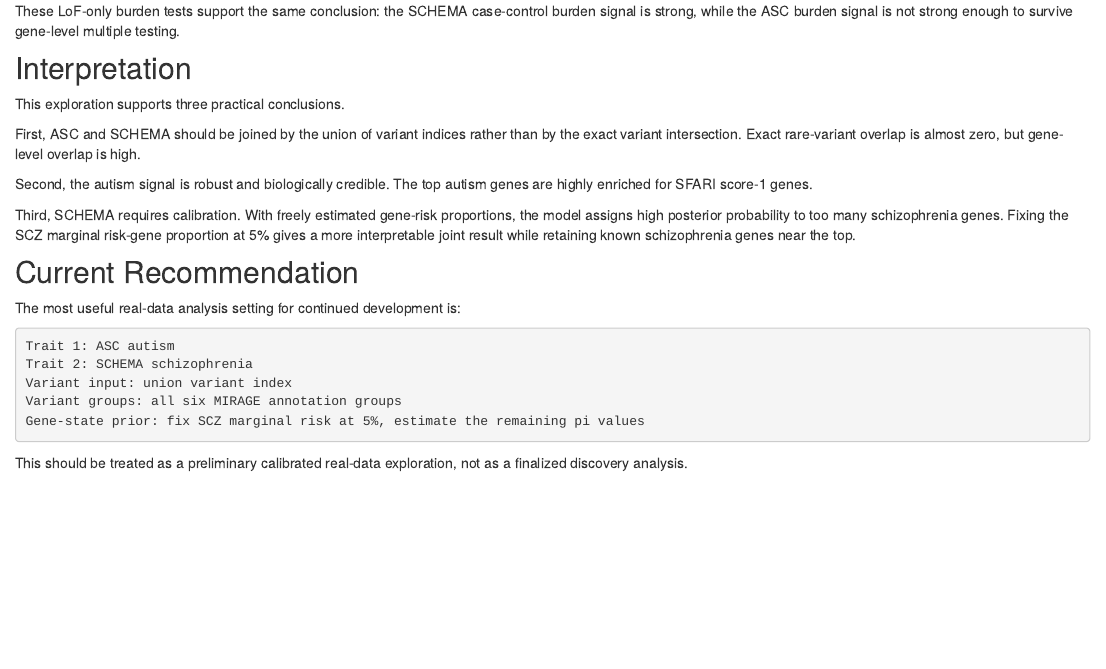
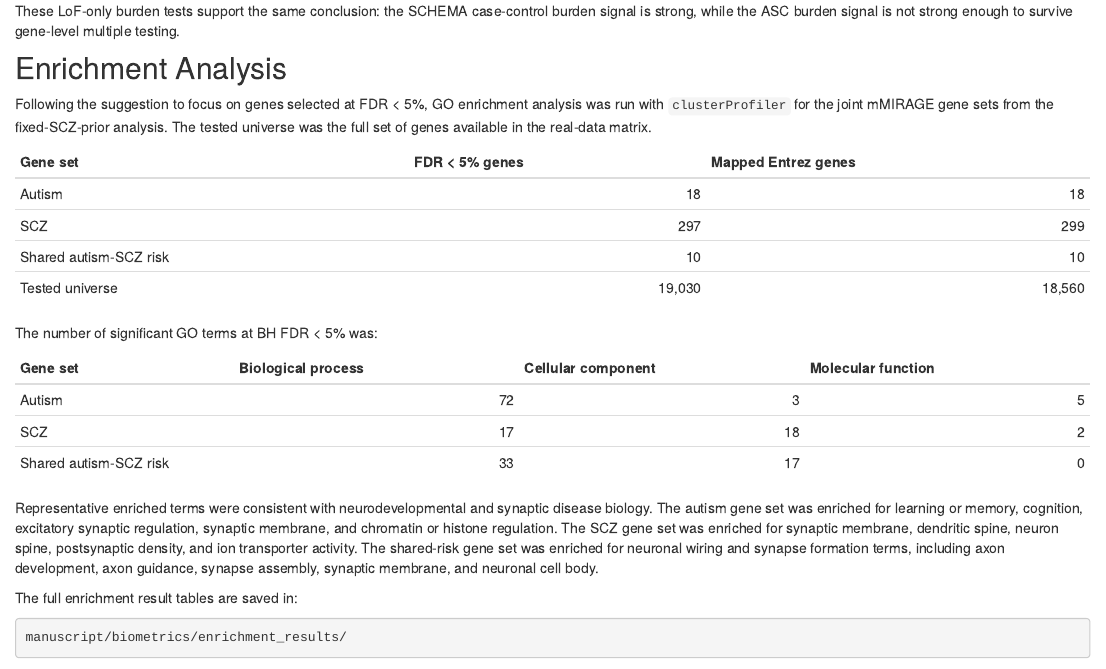
Before and after one commit to Qishi7/Mirage_Twotraits, an R Markdown document (analysis/real_data.Rmd): the page in a window 1100 px wide, from 6190 px down. Rendered offline with R 4.5, knitr and Pandoc, with nearby package versions; drawn as R Markdown's standard HTML page in place of the format the file asks for.

Commit message:
Add enrichment results to real data page

````diff
--- a/analysis/real_data.Rmd
+++ b/analysis/real_data.Rmd
@@ -335,6 +335,43 @@
 case-control burden signal is strong, while the ASC burden signal is not strong
 enough to survive gene-level multiple testing.
 
+## Enrichment Analysis
+
+Following the suggestion to focus on genes selected at FDR < 5%, GO enrichment
+analysis was run with `clusterProfiler` for the joint mMIRAGE gene sets from
+the fixed-SCZ-prior analysis. The tested universe was the full set of genes
+available in the real-data matrix.
+
+| Gene set | FDR < 5% genes | Mapped Entrez genes |
+|---|---:|---:|
+| Autism | 18 | 18 |
+| SCZ | 297 | 299 |
+| Shared autism-SCZ risk | 10 | 10 |
+| Tested universe | 19,030 | 18,560 |
+
+The number of significant GO terms at BH FDR < 5% was:
+
+| Gene set | Biological process | Cellular component | Molecular function |
+|---|---:|---:|---:|
+| Autism | 72 | 3 | 5 |
+| SCZ | 17 | 18 | 2 |
+| Shared autism-SCZ risk | 33 | 17 | 0 |
+
+Representative enriched terms were consistent with neurodevelopmental and
+synaptic disease biology. The autism gene set was enriched for learning or
+memory, cognition, excitatory synaptic regulation, synaptic membrane, and
+chromatin or histone regulation. The SCZ gene set was enriched for synaptic
+membrane, dendritic spine, neuron spine, postsynaptic density, and ion
+transporter activity. The shared-risk gene set was enriched for neuronal wiring
+and synapse formation terms, including axon development, axon guidance, synapse
+assembly, synaptic membrane, and neuronal cell body.
+
+The full enrichment result tables are saved in:
+
+```text
+manuscript/biometrics/enrichment_results/
+```
+
 ## Interpretation
 
 This exploration supports three practical conclusions.
````
Also changed, not shown: 1 other file.
